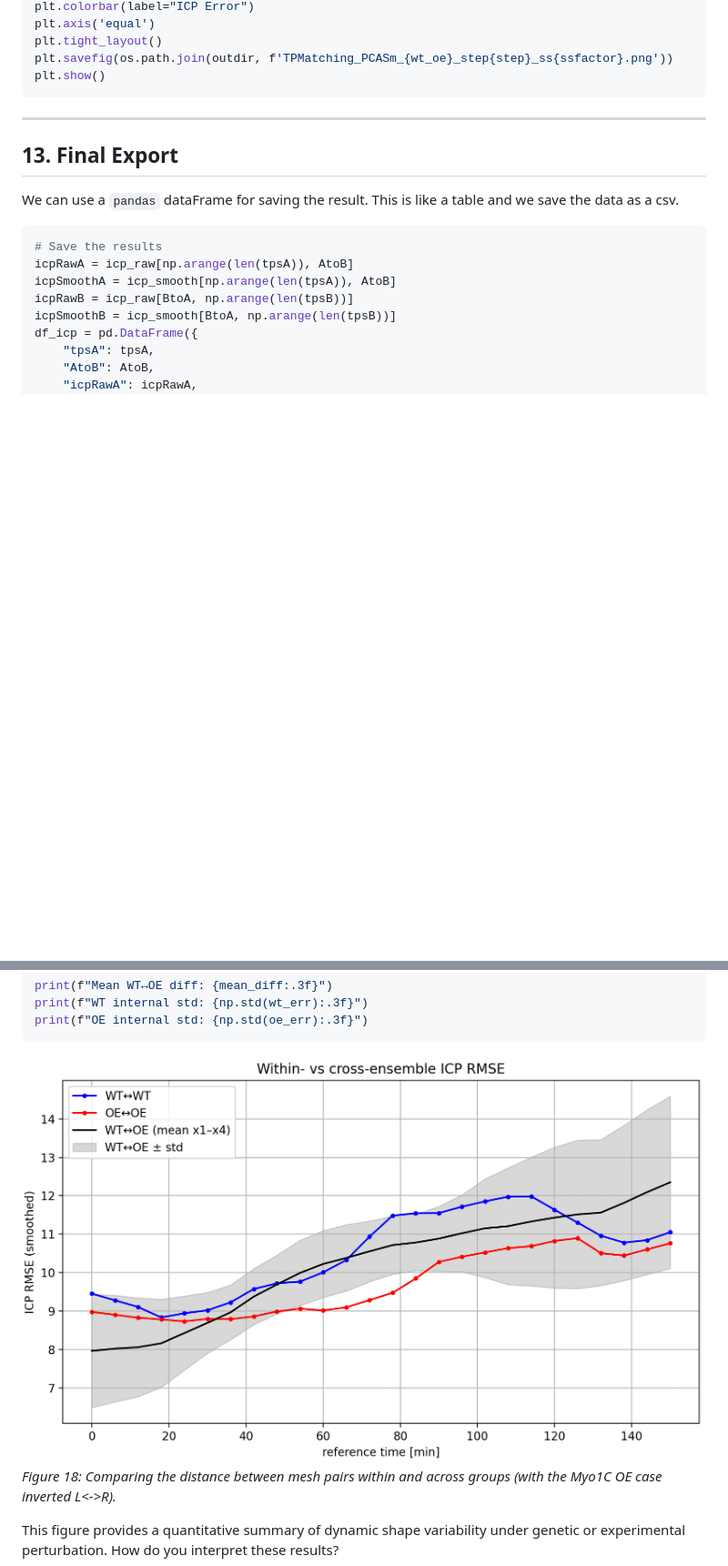
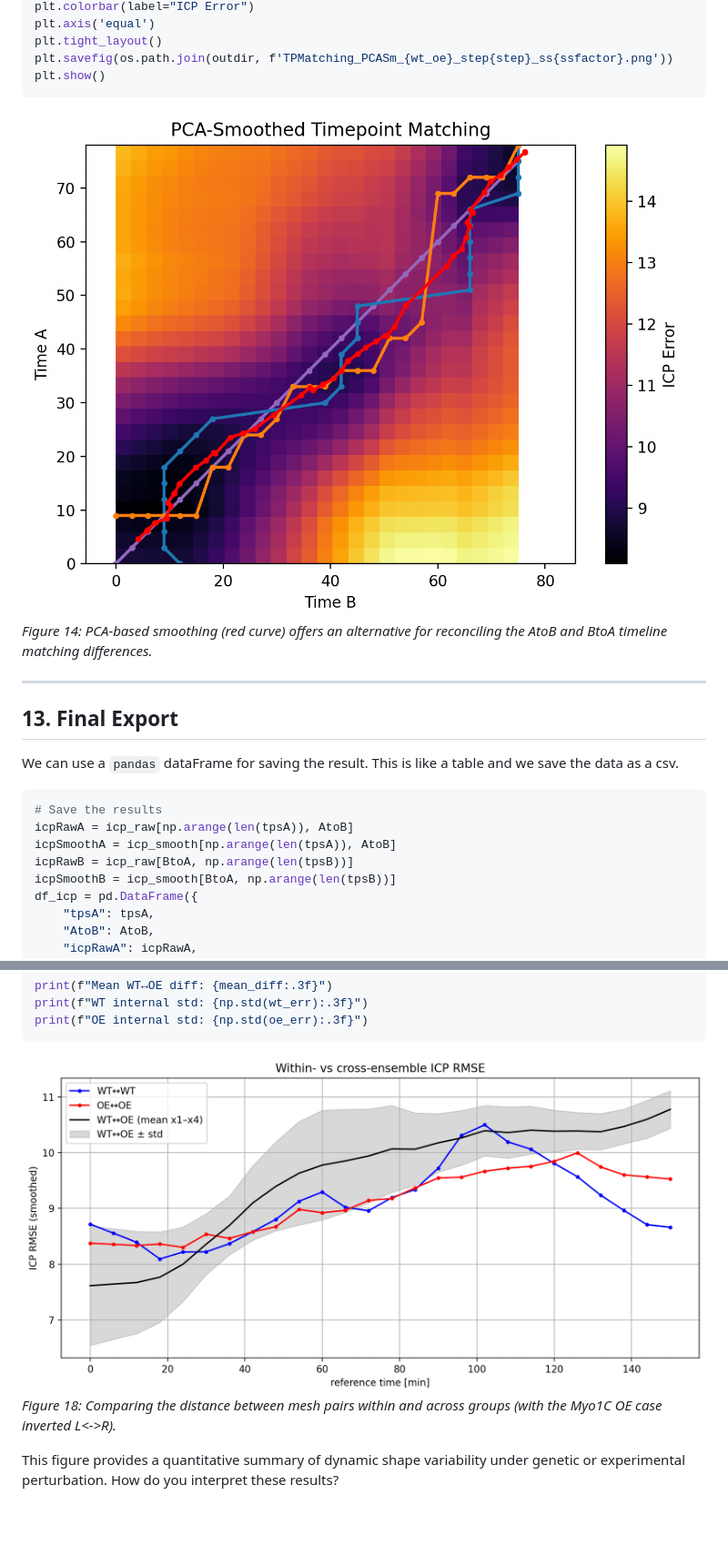
Before and after one commit to npmitchell/qBio, a Markdown page: README.md, 2 parts joined by grey strips. Shown: that part at 91% size. Drawn GitHub-style; pictures changed too: figures/10_xcomparison.png; blank space fills up the shorter version.

````diff
--- a/README.md
+++ b/README.md
@@ -783,7 +783,8 @@ plt.savefig(os.path.join(outdir, f'TPMatching_PCASm_{wt_oe}_step{step}_ss{ssfact
 plt.show()
 ```
 
-
+![ICP_paths](figures/09_icpPCA_path.png)
+*Figure 14: PCA-based smoothing (red curve) offers an alternative for reconciling the AtoB and BtoA timeline matching differences.*
 ___
 
 ## 13. Final Export
````
Also changed, not shown: other parts of README.md (+6 -6 lines).
